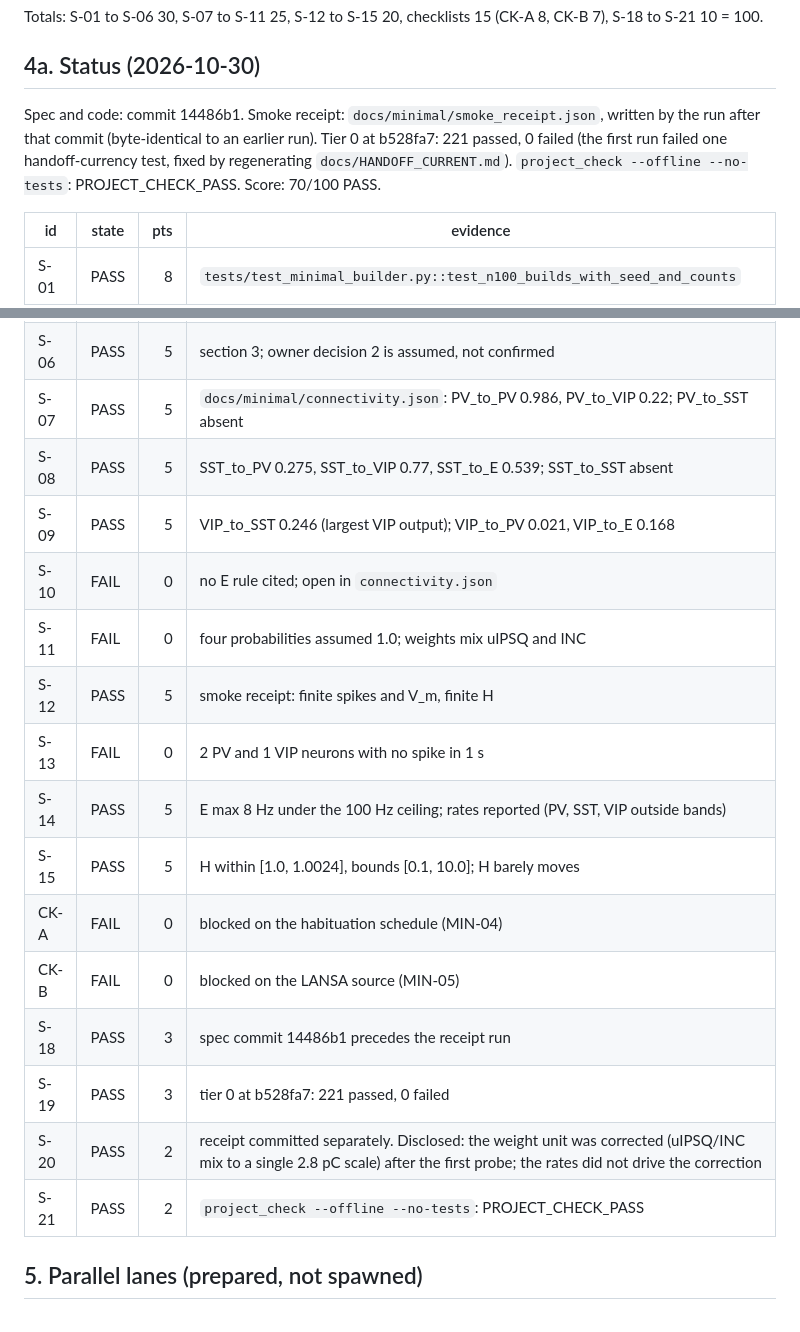
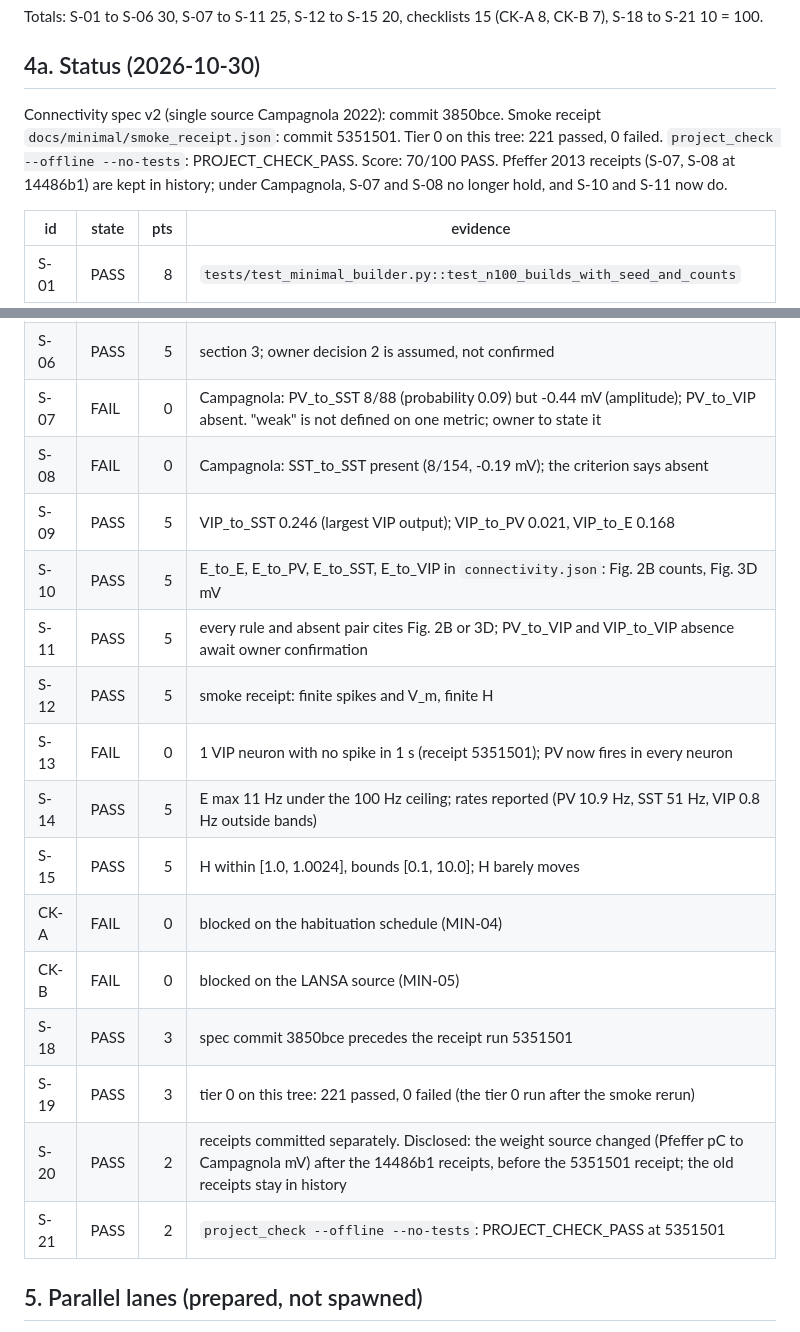
Before and after one commit to HNXJ/jomission, a Markdown page: docs/PLAN_MINIMAL_MODELS.md, 2 parts joined by grey strips. Drawn GitHub-style.

Commit message:
Plan: scoreboard 4a for connectivity v2 (Campagnola 2022)
S-07 and S-08 are FAIL under the single Campagnola source (SST_to_SST present; PV_to_SST weak only by probability). S-10 and S-11 are PASS. Score 70/100 with S-12, S-14, S-15 rerun on 5351501.

Co-Authored-By: Claude Haiku 5.5 <noreply@anthropic.com>

```diff
--- a/docs/PLAN_MINIMAL_MODELS.md
+++ b/docs/PLAN_MINIMAL_MODELS.md
@@ -119,10 +119,11 @@ checklist are its weight spread over its 10 items. 100/100 means every item is P
 Totals: S-01 to S-06 30, S-07 to S-11 25, S-12 to S-15 20, checklists 15 (CK-A 8, CK-B 7), S-18 to S-21 10 = 100.
 ## 4a. Status (2026-10-30)
 
-Spec and code: commit 14486b1. Smoke receipt: `docs/minimal/smoke_receipt.json`, written by the
-run after that commit (byte-identical to an earlier run). Tier 0 at b528fa7: 221 passed, 0 failed
-(the first run failed one handoff-currency test, fixed by regenerating `docs/HANDOFF_CURRENT.md`).
-`project_check --offline --no-tests`: PROJECT_CHECK_PASS. Score: 70/100 PASS.
+Connectivity spec v2 (single source Campagnola 2022): commit 3850bce. Smoke receipt
+`docs/minimal/smoke_receipt.json`: commit 5351501. Tier 0 on this tree: 221 passed, 0 failed.
+`project_check --offline --no-tests`: PROJECT_CHECK_PASS. Score: 70/100 PASS. Pfeffer 2013 receipts
+(S-07, S-08 at 14486b1) are kept in history; under Campagnola, S-07 and S-08 no longer hold, and
+S-10 and S-11 now do.
 
 | id | state | pts | evidence |
 |---|---|---:|---|
@@ -132,21 +133,21 @@ run after that commit (byte-identical to an earlier run). Tier 0 at b528fa7: 221
 | S-04 | PASS | 5 | `test_every_neuron_is_izhikevich_with_jaxfne_presets` |
 | S-05 | PASS | 5 | declaration test; `H_final` shape [100], finite (smoke receipt) |
 | S-06 | PASS | 5 | section 3; owner decision 2 is assumed, not confirmed |
-| S-07 | PASS | 5 | `docs/minimal/connectivity.json`: PV_to_PV 0.986, PV_to_VIP 0.22; PV_to_SST absent |
-| S-08 | PASS | 5 | SST_to_PV 0.275, SST_to_VIP 0.77, SST_to_E 0.539; SST_to_SST absent |
+| S-07 | FAIL | 0 | Campagnola: PV_to_SST 8/88 (probability 0.09) but -0.44 mV (amplitude); PV_to_VIP absent. "weak" is not defined on one metric; owner to state it |
+| S-08 | FAIL | 0 | Campagnola: SST_to_SST present (8/154, -0.19 mV); the criterion says absent |
 | S-09 | PASS | 5 | VIP_to_SST 0.246 (largest VIP output); VIP_to_PV 0.021, VIP_to_E 0.168 |
-| S-10 | FAIL | 0 | no E rule cited; open in `connectivity.json` |
-| S-11 | FAIL | 0 | four probabilities assumed 1.0; weights mix uIPSQ and INC |
+| S-10 | PASS | 5 | E_to_E, E_to_PV, E_to_SST, E_to_VIP in `connectivity.json`: Fig. 2B counts, Fig. 3D mV |
+| S-11 | PASS | 5 | every rule and absent pair cites Fig. 2B or 3D; PV_to_VIP and VIP_to_VIP absence await owner confirmation |
 | S-12 | PASS | 5 | smoke receipt: finite spikes and V_m, finite H |
-| S-13 | FAIL | 0 | 2 PV and 1 VIP neurons with no spike in 1 s |
-| S-14 | PASS | 5 | E max 8 Hz under the 100 Hz ceiling; rates reported (PV, SST, VIP outside bands) |
+| S-13 | FAIL | 0 | 1 VIP neuron with no spike in 1 s (receipt 5351501); PV now fires in every neuron |
+| S-14 | PASS | 5 | E max 11 Hz under the 100 Hz ceiling; rates reported (PV 10.9 Hz, SST 51 Hz, VIP 0.8 Hz outside bands) |
 | S-15 | PASS | 5 | H within [1.0, 1.0024], bounds [0.1, 10.0]; H barely moves |
 | CK-A | FAIL | 0 | blocked on the habituation schedule (MIN-04) |
 | CK-B | FAIL | 0 | blocked on the LANSA source (MIN-05) |
-| S-18 | PASS | 3 | spec commit 14486b1 precedes the receipt run |
-| S-19 | PASS | 3 | tier 0 at b528fa7: 221 passed, 0 failed |
-| S-20 | PASS | 2 | receipt committed separately. Disclosed: the weight unit was corrected (uIPSQ/INC mix to a single 2.8 pC scale) after the first probe; the rates did not drive the correction |
-| S-21 | PASS | 2 | `project_check --offline --no-tests`: PROJECT_CHECK_PASS |
+| S-18 | PASS | 3 | spec commit 3850bce precedes the receipt run 5351501 |
+| S-19 | PASS | 3 | tier 0 on this tree: 221 passed, 0 failed (the tier 0 run after the smoke rerun) |
+| S-20 | PASS | 2 | receipts committed separately. Disclosed: the weight source changed (Pfeffer pC to Campagnola mV) after the 14486b1 receipts, before the 5351501 receipt; the old receipts stay in history |
+| S-21 | PASS | 2 | `project_check --offline --no-tests`: PROJECT_CHECK_PASS at 5351501 |
 
 ## 5. Parallel lanes (prepared, not spawned)
 
```
